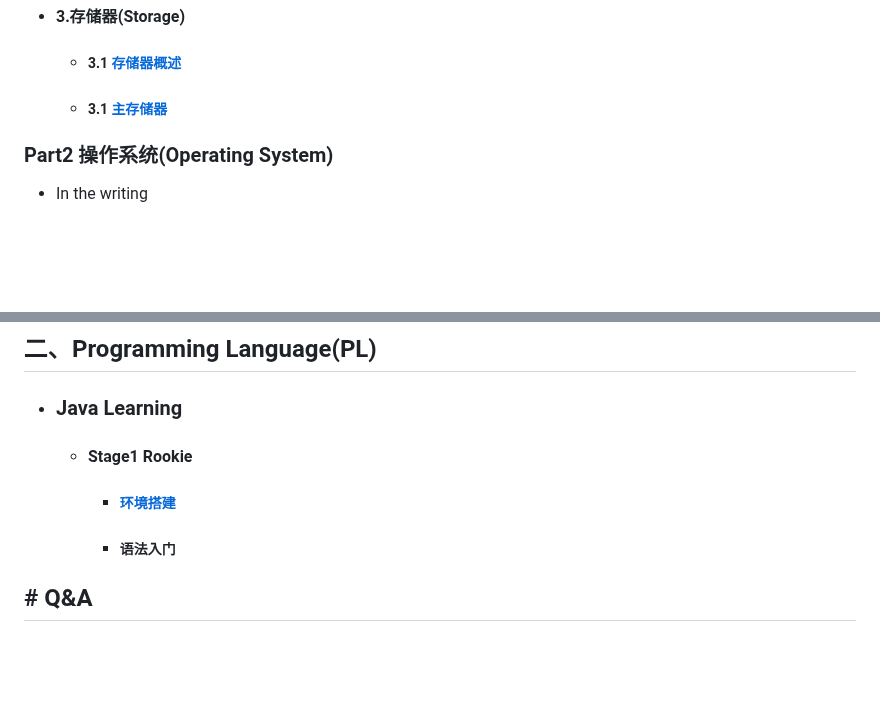
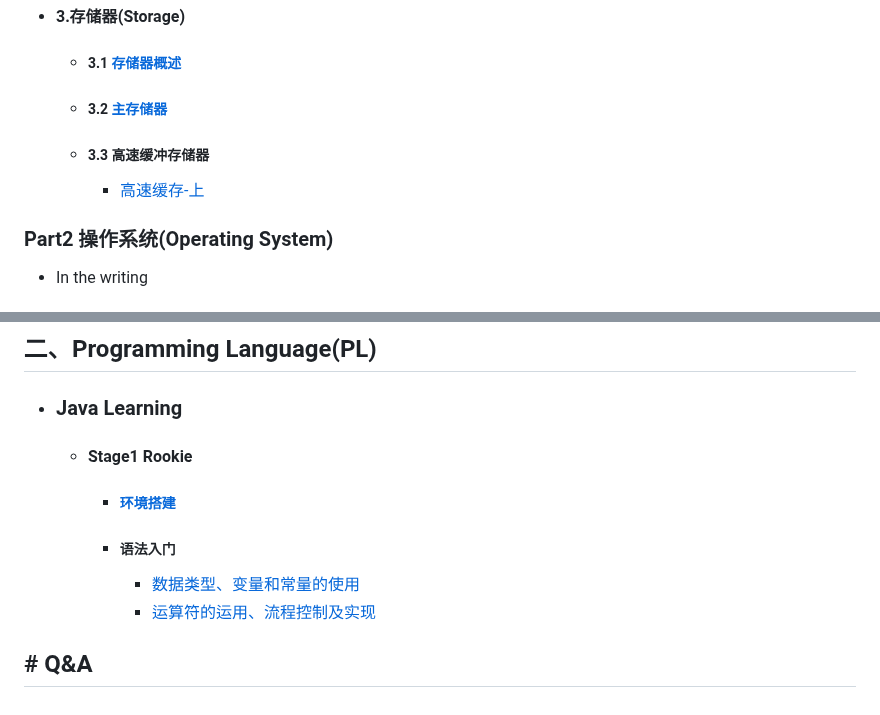
Before and after one commit to WYang2018fly/me, a Markdown page: README.md, 2 parts joined by grey strips. Rendered like a GitHub page; blank space fills up the shorter version.

Commit message:
add pics and update readme

```diff
--- a/README.md
+++ b/README.md
@@ -38,7 +38,11 @@
 
   - ##### 3.1 [存储器概述](https://github.com/WYang2018fly/me/issues/6)
 
-  - ##### 3.1 [主存储器](https://github.com/WYang2018fly/me/issues/9)
+  - ##### 3.2 [主存储器](https://github.com/WYang2018fly/me/issues/9)
+
+  - ##### 3.3 高速缓冲存储器
+
+    - [高速缓存-上](https://github.com/WYang2018fly/me/issues/13)
 
 
 
@@ -64,6 +68,9 @@
 
     - ##### 语法入门
 
+      - [数据类型、变量和常量的使用](https://github.com/WYang2018fly/me/issues/10)
+      - [运算符的运用、流程控制及实现](https://github.com/WYang2018fly/me/issues/12)
+
 
 
 
```
Also changed, not shown: PrinciplesOfComputerComposition/images/CPUCache.png (added).
